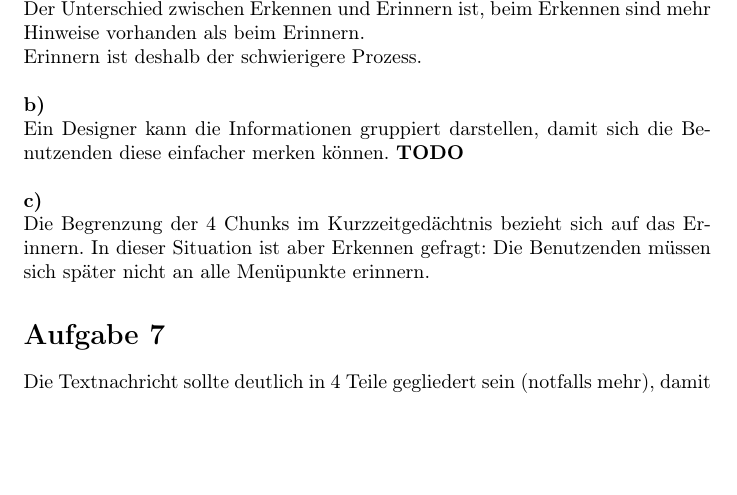
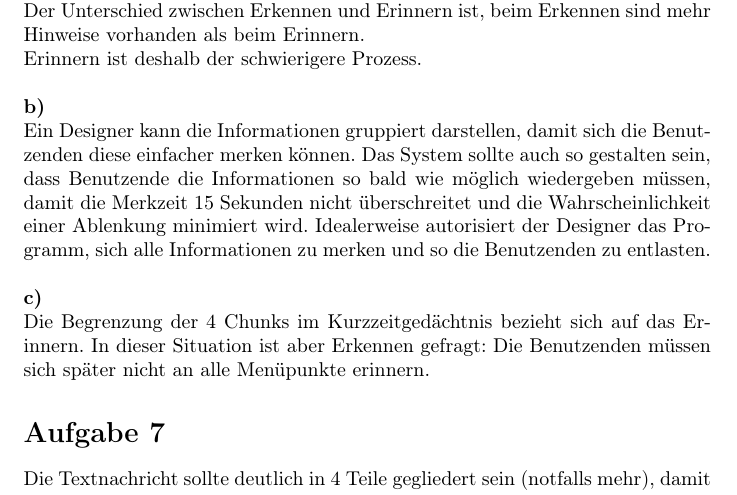
Before and after one commit to ioboi/mms, a LaTeX document (Serie2/Serie02-JoelZuber-YannikDaellenbach.tex, which reads Serie2/s02a06.tex): part of page 3 of 3, cut so that both start at the same text, the shorter picture padded with empty space. Compiled offline with pdfLaTeX.

Commit message:
Remove TODO

```diff
--- a/Serie2/s02a06.tex
+++ b/Serie2/s02a06.tex
@@ -11,7 +11,10 @@ Der Unterschied zwischen Erkennen und Erinnern ist, beim Erkennen sind mehr Hinw
 \\\\
 \textbf{b)}\\
 Ein Designer kann die Informationen gruppiert darstellen, damit sich die Benutzenden diese einfacher merken können.
-\textbf{TODO}
+Das System sollte auch so gestalten sein,
+dass Benutzende die Informationen so bald wie möglich wiedergeben müssen,
+damit die Merkzeit 15 Sekunden nicht überschreitet und die Wahrscheinlichkeit einer Ablenkung minimiert wird.
+Idealerweise autorisiert der Designer das Programm, sich alle Informationen zu merken und so die Benutzenden zu entlasten.
 \\\\
 \textbf{c)}\\
 Die Begrenzung der 4 Chunks im Kurzzeitgedächtnis bezieht sich auf das Erinnern.
```
